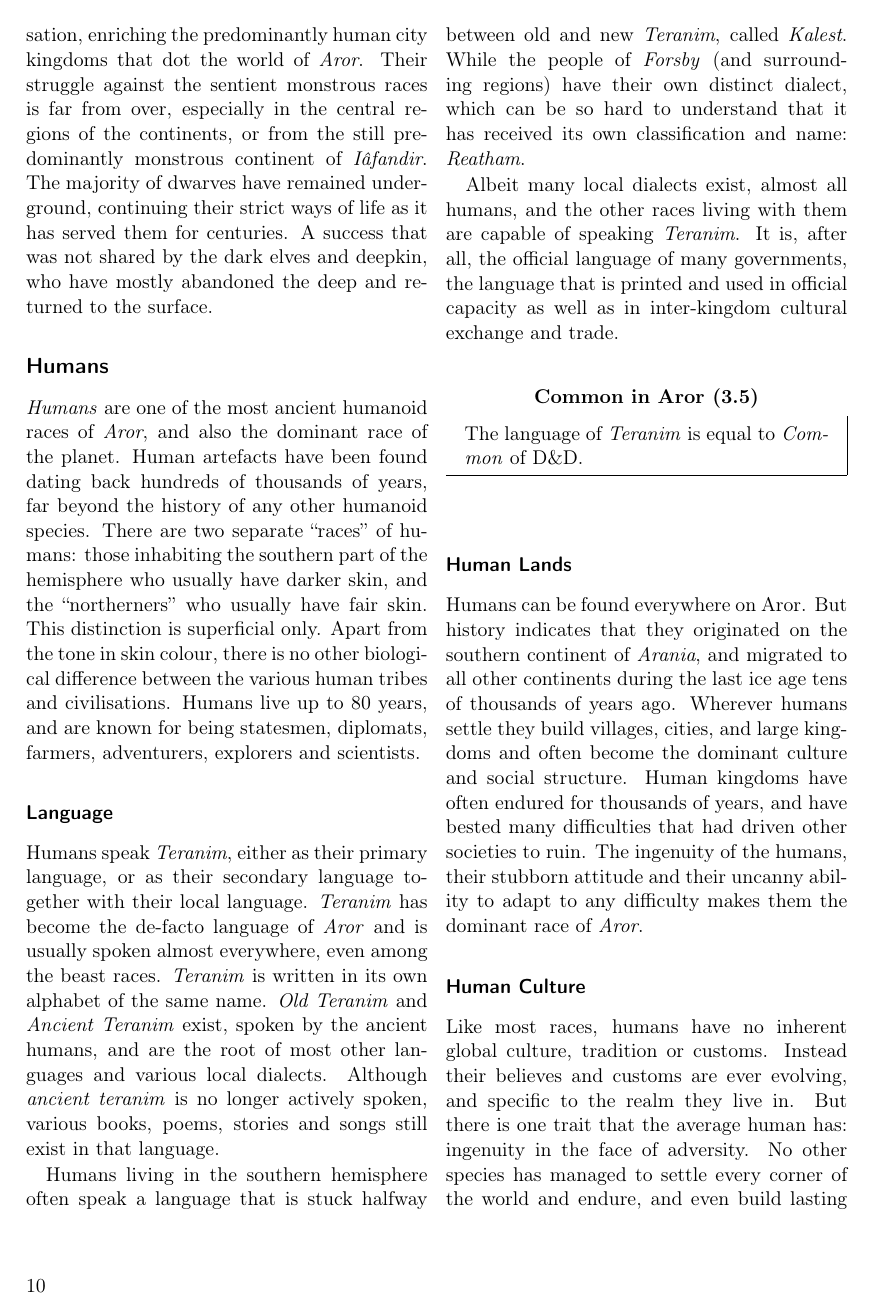
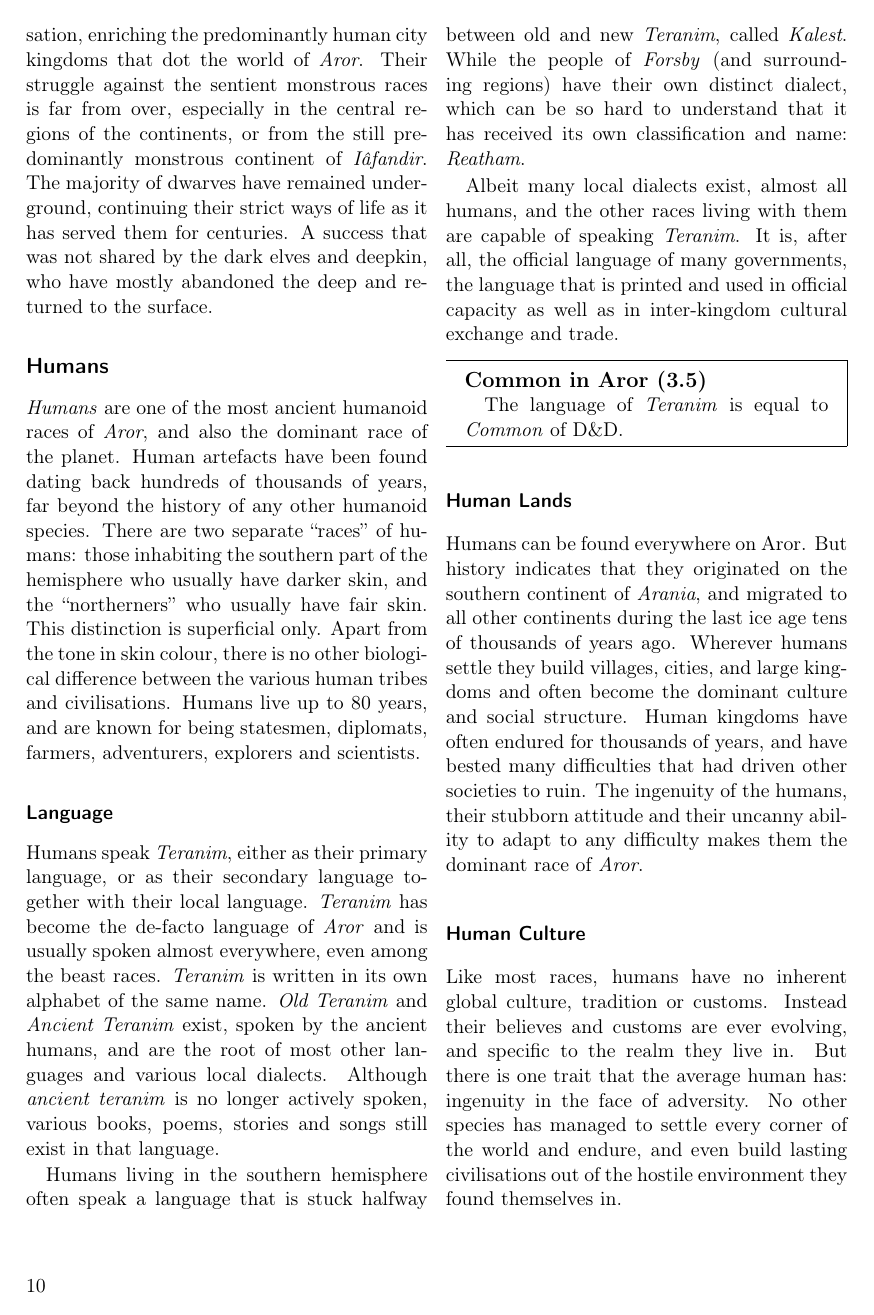
Before and after one commit to n0la/wayfaerersguide-everblack, a LaTeX book (wayfaerersguide-everblack.tex, which reads macros.tex): page 10 of 59. Compiled offline with pdfLaTeX.

Commit message:
don't make 35e block a float

```diff
--- a/macros.tex
+++ b/macros.tex
@@ -1,14 +1,15 @@
-\newenvironment{35e}[1]{
-  \begin{figure}[ht!]
-    \caption*{\textbf{#1 (3.5)}}
-    \begin{mdframed}[roundcorner = 5pt,
-        skipabove=0.1cm,
-        leftmargin=0.2cm,
-        rightmargin=0.2cm
-      ]
+\newenvironment{35e}[1]{%
+  \begin{mdframed}[roundcorner = 5pt,
+                   skipabove=0.3cm,
+                   leftmargin=0.2cm,
+                   rightmargin=0.2cm]
+    \begin{centering}
+      \textbf{\large{#1 (3.5)}}
+    \end{centering}
+    \par
 }{
-    \end{mdframed}
-  \end{figure}
+  \end{mdframed}
+  \par
 }
 
 \newcommand{\featref}[1]{%
```
